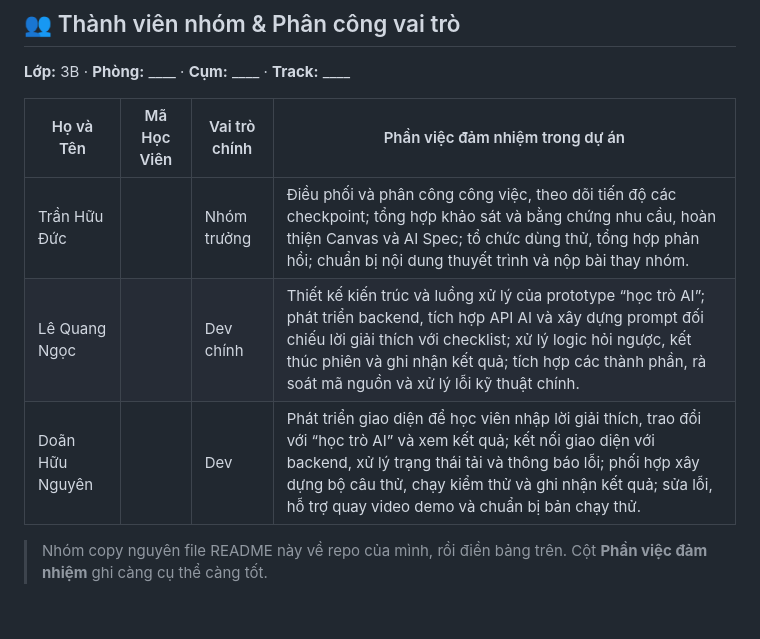
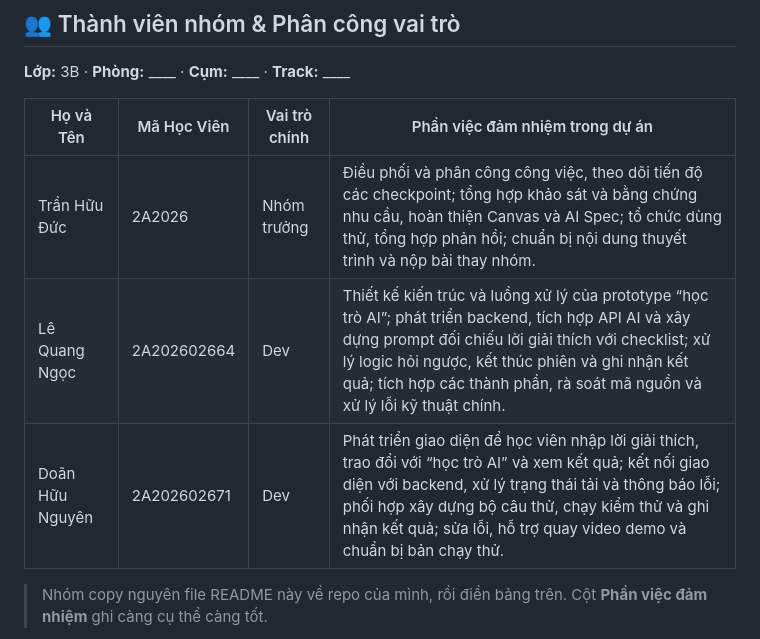
Before and after one commit to J4ck13Ch4n/K4-3B-E403-toibingu, a Markdown page: README.md, the part around the change. GitHub-like rendering; blank space fills up the shorter version.

Commit message:
Update team member roles and IDs in README

```diff
--- a/README.md
+++ b/README.md
@@ -8,9 +8,9 @@
 
 | Họ và Tên | Mã Học Viên | Vai trò chính | Phần việc đảm nhiệm trong dự án |
 |---|---|---|---|
-| Trần Hữu Đức |  | Nhóm trưởng | Điều phối và phân công công việc, theo dõi tiến độ các checkpoint; tổng hợp khảo sát và bằng chứng nhu cầu, hoàn thiện Canvas và AI Spec; tổ chức dùng thử, tổng hợp phản hồi; chuẩn bị nội dung thuyết trình và nộp bài thay nhóm. |
-| Lê Quang Ngọc |  | Dev chính | Thiết kế kiến trúc và luồng xử lý của prototype “học trò AI”; phát triển backend, tích hợp API AI và xây dựng prompt đối chiếu lời giải thích với checklist; xử lý logic hỏi ngược, kết thúc phiên và ghi nhận kết quả; tích hợp các thành phần, rà soát mã nguồn và xử lý lỗi kỹ thuật chính. |
-| Doãn Hữu Nguyên |  | Dev | Phát triển giao diện để học viên nhập lời giải thích, trao đổi với “học trò AI” và xem kết quả; kết nối giao diện với backend, xử lý trạng thái tải và thông báo lỗi; phối hợp xây dựng bộ câu thử, chạy kiểm thử và ghi nhận kết quả; sửa lỗi, hỗ trợ quay video demo và chuẩn bị bản chạy thử. |
+| Trần Hữu Đức | 2A2026 | Nhóm trưởng | Điều phối và phân công công việc, theo dõi tiến độ các checkpoint; tổng hợp khảo sát và bằng chứng nhu cầu, hoàn thiện Canvas và AI Spec; tổ chức dùng thử, tổng hợp phản hồi; chuẩn bị nội dung thuyết trình và nộp bài thay nhóm. |
+| Lê Quang Ngọc | 2A202602664 | Dev | Thiết kế kiến trúc và luồng xử lý của prototype “học trò AI”; phát triển backend, tích hợp API AI và xây dựng prompt đối chiếu lời giải thích với checklist; xử lý logic hỏi ngược, kết thúc phiên và ghi nhận kết quả; tích hợp các thành phần, rà soát mã nguồn và xử lý lỗi kỹ thuật chính. |
+| Doãn Hữu Nguyên | 2A202602671 | Dev | Phát triển giao diện để học viên nhập lời giải thích, trao đổi với “học trò AI” và xem kết quả; kết nối giao diện với backend, xử lý trạng thái tải và thông báo lỗi; phối hợp xây dựng bộ câu thử, chạy kiểm thử và ghi nhận kết quả; sửa lỗi, hỗ trợ quay video demo và chuẩn bị bản chạy thử. |
 
 > Nhóm copy nguyên file README này về repo của mình, rồi điền bảng trên. Cột **Phần việc đảm nhiệm** ghi càng cụ thể càng tốt.
 
```
